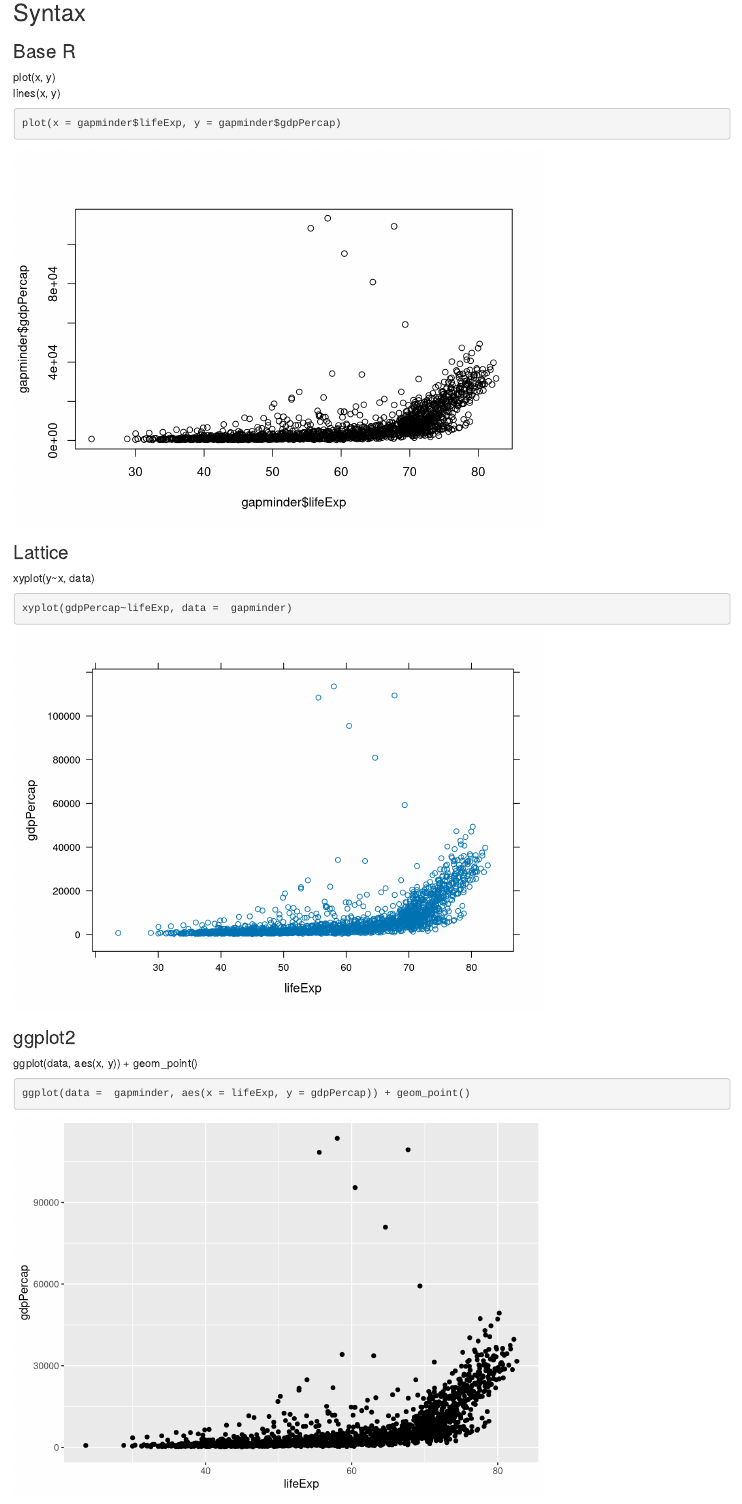
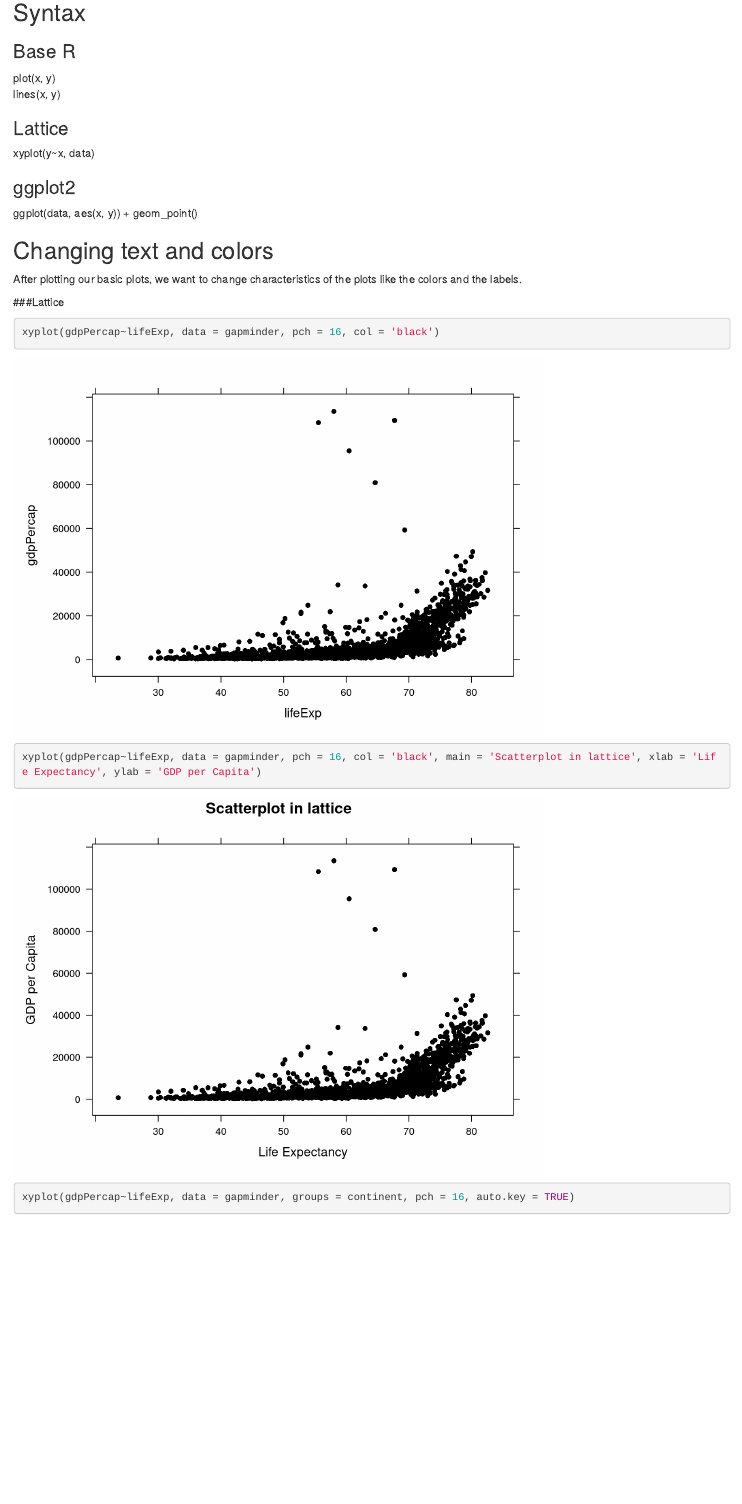
Before and after one commit to lmguzman/ggplotVslattice, an R Markdown document (Lesson1.Rmd): the page in a window 1100 px wide, from 1010 px down before the commit and from 630 px down after it, so that both start at the same text. Rendered offline with R 4.5, knitr and Pandoc, with nearby package versions; the gapminder table comes from the copy in Python's plotly package.

Commit message:
deleted some plots to reduce size

````diff
--- a/Lesson1.Rmd
+++ b/Lesson1.Rmd
@@ -35,28 +34,14 @@ summary(gapminder)
 plot(x, y)
 lines(x, y)
 
-```{r}
-plot(x = gapminder$lifeExp, y = gapminder$gdpPercap)
-```
-
 
 ### Lattice
 
 xyplot(y~x, data)
 
-```{r}
-xyplot(gdpPercap~lifeExp, data =  gapminder)
-```
-
-
 ### ggplot2
 
 ggplot(data, aes(x, y)) + geom_point()
-
-```{r}
-ggplot(data =  gapminder, aes(x = lifeExp, y = gdpPercap)) + geom_point()
-```
-
 
 
 ## Changing text and colors
````
Also changed, not shown: Lesson1.Rmd (1 more changed lines).
